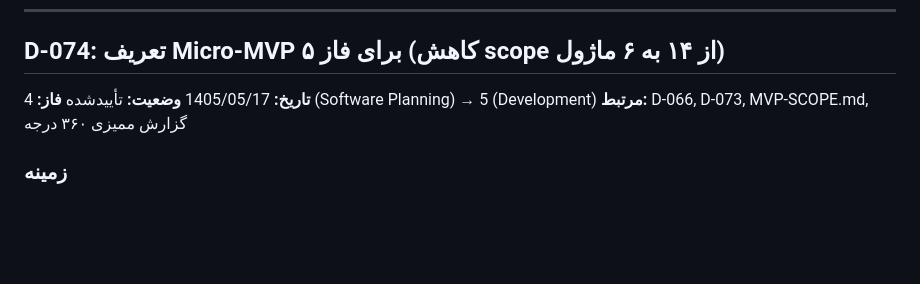
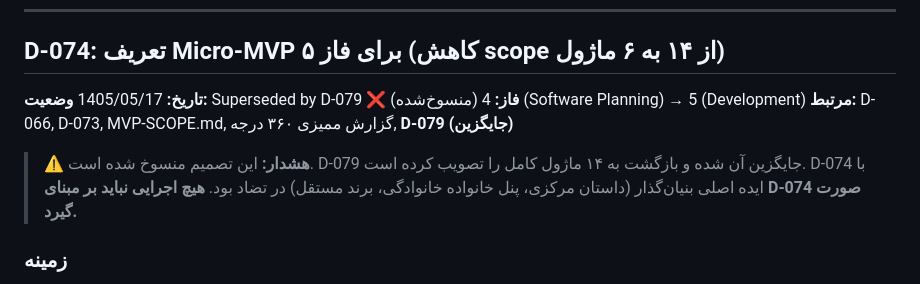
Before and after one commit to abyfahimy91-netizen/rihan-platform, a Markdown page: decisions/DECISIONS.md, the part around one of its changes. Drawn GitHub-style; blank space fills up the shorter version.

```diff
--- a/decisions/DECISIONS.md
+++ b/decisions/DECISIONS.md
@@ -902,9 +902,13 @@ ADR-004 نیاز به جدول مرکزی FeatureFlag دارد که در ADR-002
 ## D-074: تعریف Micro-MVP برای فاز ۵ (کاهش scope از ۱۴ به ۶ ماژول)
 
 **تاریخ:** 1405/05/17
-**وضعیت:** تأییدشده
+**وضعیت:** Superseded by D-079 ❌ (منسوخ‌شده)
 **فاز:** 4 (Software Planning) → 5 (Development)
-**مرتبط:** D-066, D-073, MVP-SCOPE.md, گزارش ممیزی ۳۶۰ درجه
+**مرتبط:** D-066, D-073, MVP-SCOPE.md, گزارش ممیزی ۳۶۰ درجه, **D-079 (جایگزین)**
+
+> ⚠️ **هشدار:** این تصمیم منسوخ شده است. D-079 جایگزین آن شده و بازگشت به ۱۴ ماژول کامل را تصویب کرده است.
+> D-074 با ایده اصلی بنیان‌گذار (داستان مرکزی، پنل خانواده خانوادگی، برند مستقل) در تضاد بود.
+> **هیچ اجرایی نباید بر مبنای D-074 صورت گیرد.**
 
 ### زمینه
 گزارش ممیزی ۳۶۰ درجه نشان داد که MVP فعلی با ۱۴ ماژول Must Have حدود ۲۱ هفته زمان نیاز دارد (بیش از برآورد ۱۶ هفته در D-066). این یک ریسک جدی scope creep است که با اصل "تدریجی بودن" و "بودجه/وقت محدود" در تضاد است.
```
Also changed, not shown: other parts of decisions/DECISIONS.md (+49 -1 lines).
